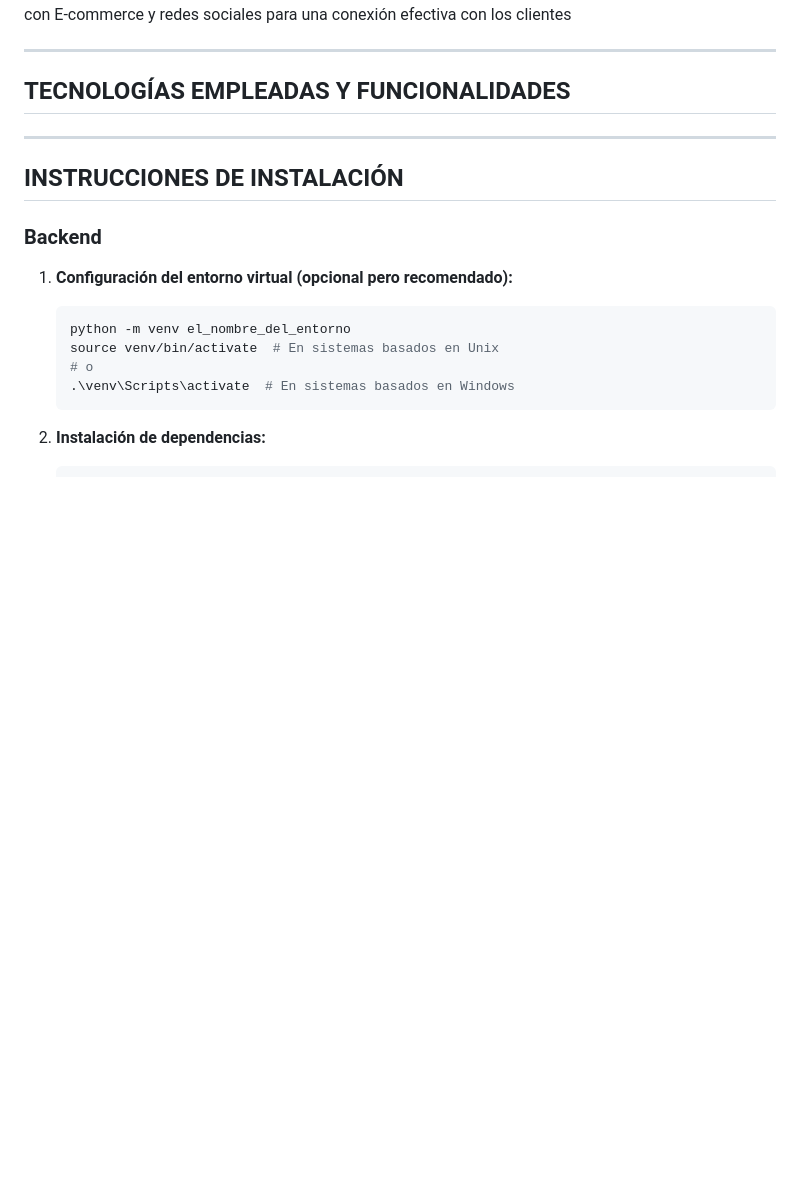
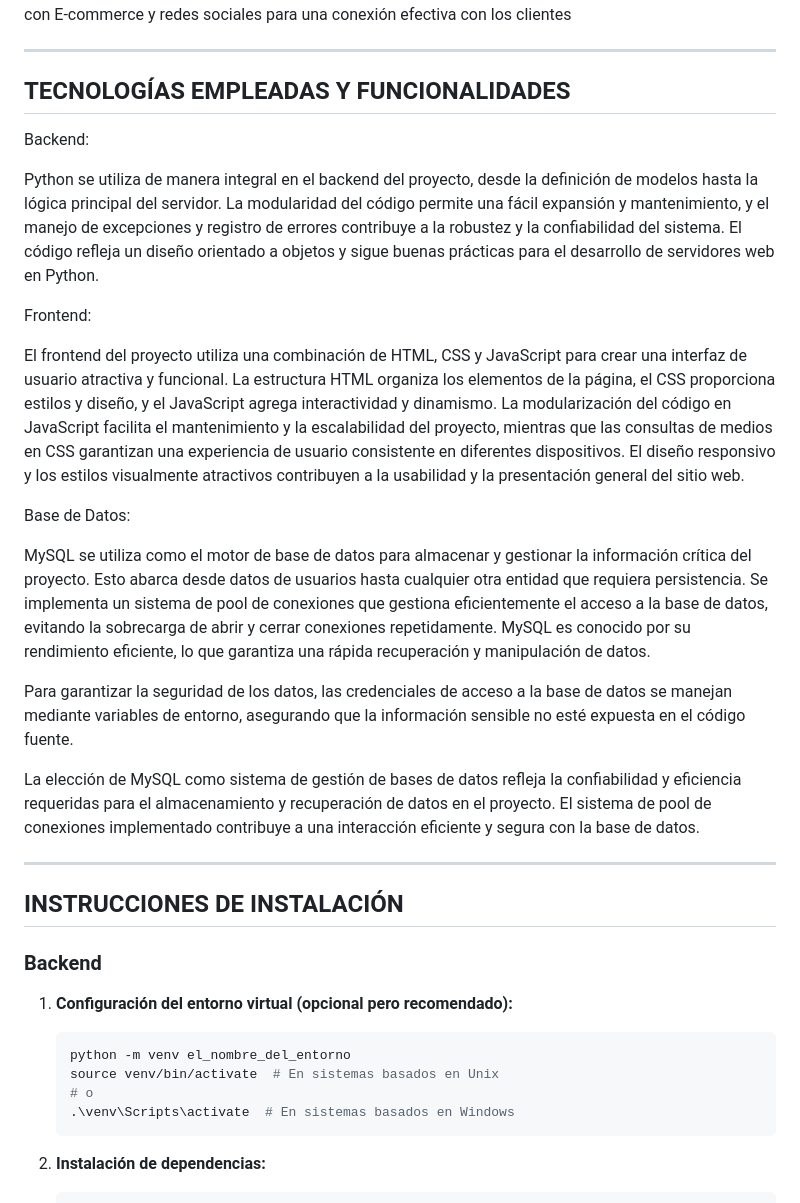
Before and after one commit to CodeSystem2022/e-commerce-los-borbocoders, a Markdown page: README.md, the part around the change. GitHub-like rendering; blank space fills up the shorter version.

Commit message:
Tecnologias empleadas y funcionalidades (#126)

```diff
--- a/README.md
+++ b/README.md
@@ -19,7 +19,25 @@ La distribución se realiza a través de una página web con E-commerce y redes
 
 ## **TECNOLOGÍAS EMPLEADAS Y FUNCIONALIDADES**
 
+Backend:
 
+Python se utiliza de manera integral en el backend del proyecto, desde la definición de modelos hasta la lógica principal del servidor. La modularidad del código permite una fácil expansión y mantenimiento, y el manejo de excepciones y registro de errores contribuye a la robustez y la confiabilidad del sistema. El código refleja un diseño orientado a objetos y sigue buenas prácticas para el desarrollo de servidores web en Python.
+
+
+Frontend:
+
+El frontend del proyecto utiliza una combinación de HTML, CSS y JavaScript para crear una interfaz de usuario atractiva y funcional. La estructura HTML organiza los elementos de la página, el CSS proporciona estilos y diseño, y el JavaScript agrega interactividad y dinamismo. La modularización del código en JavaScript facilita el mantenimiento y la escalabilidad del proyecto, mientras que las consultas de medios en CSS garantizan una experiencia de usuario consistente en diferentes dispositivos. El diseño responsivo y los estilos visualmente atractivos contribuyen a la usabilidad y la presentación general del sitio web.
+
+
+Base de Datos:
+
+MySQL se utiliza como el motor de base de datos para almacenar y gestionar la información crítica del proyecto. Esto abarca desde datos de usuarios hasta cualquier otra entidad que requiera persistencia.
+Se implementa un sistema de pool de conexiones que gestiona eficientemente el acceso a la base de datos, evitando la sobrecarga de abrir y cerrar conexiones repetidamente.
+MySQL es conocido por su rendimiento eficiente, lo que garantiza una rápida recuperación y manipulación de datos.
+
+Para garantizar la seguridad de los datos, las credenciales de acceso a la base de datos se manejan mediante variables de entorno, asegurando que la información sensible no esté expuesta en el código fuente.
+
+La elección de MySQL como sistema de gestión de bases de datos refleja la confiabilidad y eficiencia requeridas para el almacenamiento y recuperación de datos en el proyecto. El sistema de pool de conexiones implementado contribuye a una interacción eficiente y segura con la base de datos.
 
 -------------------------------------
 
```
